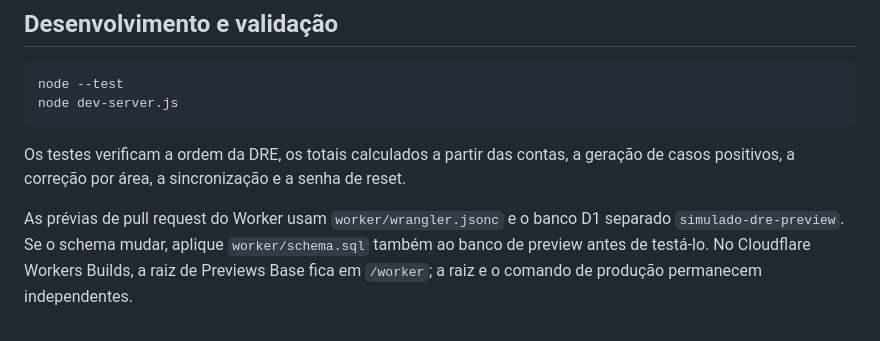
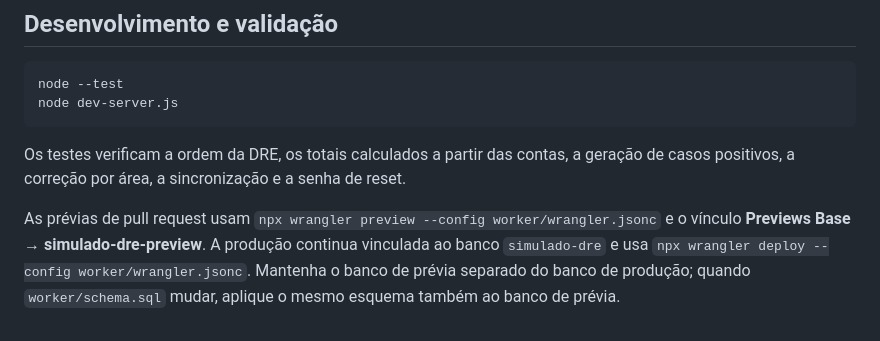
Before and after one commit to edz4br/dre, a Markdown page: README.md, the part around the change. Drawn GitHub-style.

Commit message:
Documenta comando correto da prévia isolada do Worker

```diff
--- a/README.md
+++ b/README.md
@@ -30,4 +30,4 @@ node dev-server.js
 
 Os testes verificam a ordem da DRE, os totais calculados a partir das contas, a geração de casos positivos, a correção por área, a sincronização e a senha de reset.
 
-As prévias de pull request do Worker usam `worker/wrangler.jsonc` e o banco D1 separado `simulado-dre-preview`. Se o schema mudar, aplique `worker/schema.sql` também ao banco de preview antes de testá-lo. No Cloudflare Workers Builds, a raiz de Previews Base fica em `/worker`; a raiz e o comando de produção permanecem independentes.
+As prévias de pull request usam `npx wrangler preview --config worker/wrangler.jsonc` e o vínculo **Previews Base → simulado-dre-preview**. A produção continua vinculada ao banco `simulado-dre` e usa `npx wrangler deploy --config worker/wrangler.jsonc`. Mantenha o banco de prévia separado do banco de produção; quando `worker/schema.sql` mudar, aplique o mesmo esquema também ao banco de prévia.
```
